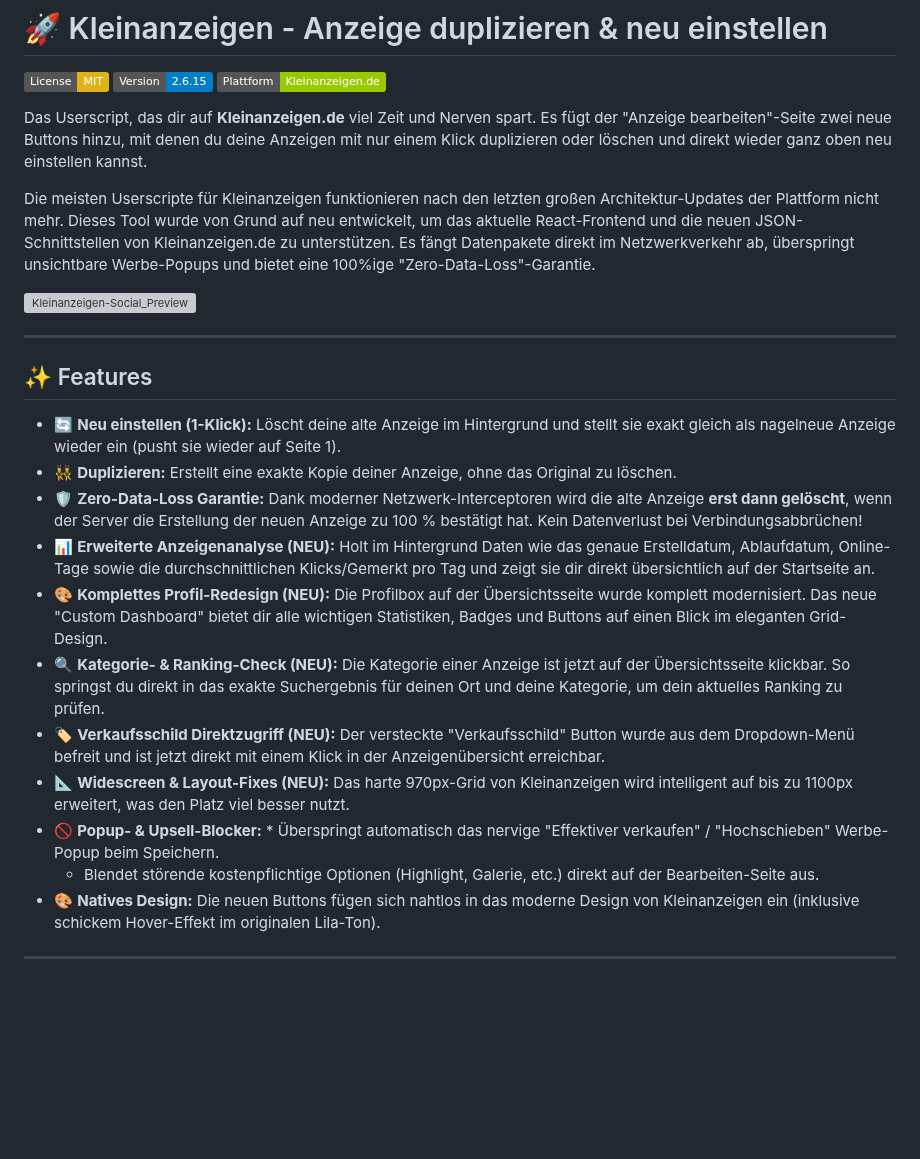
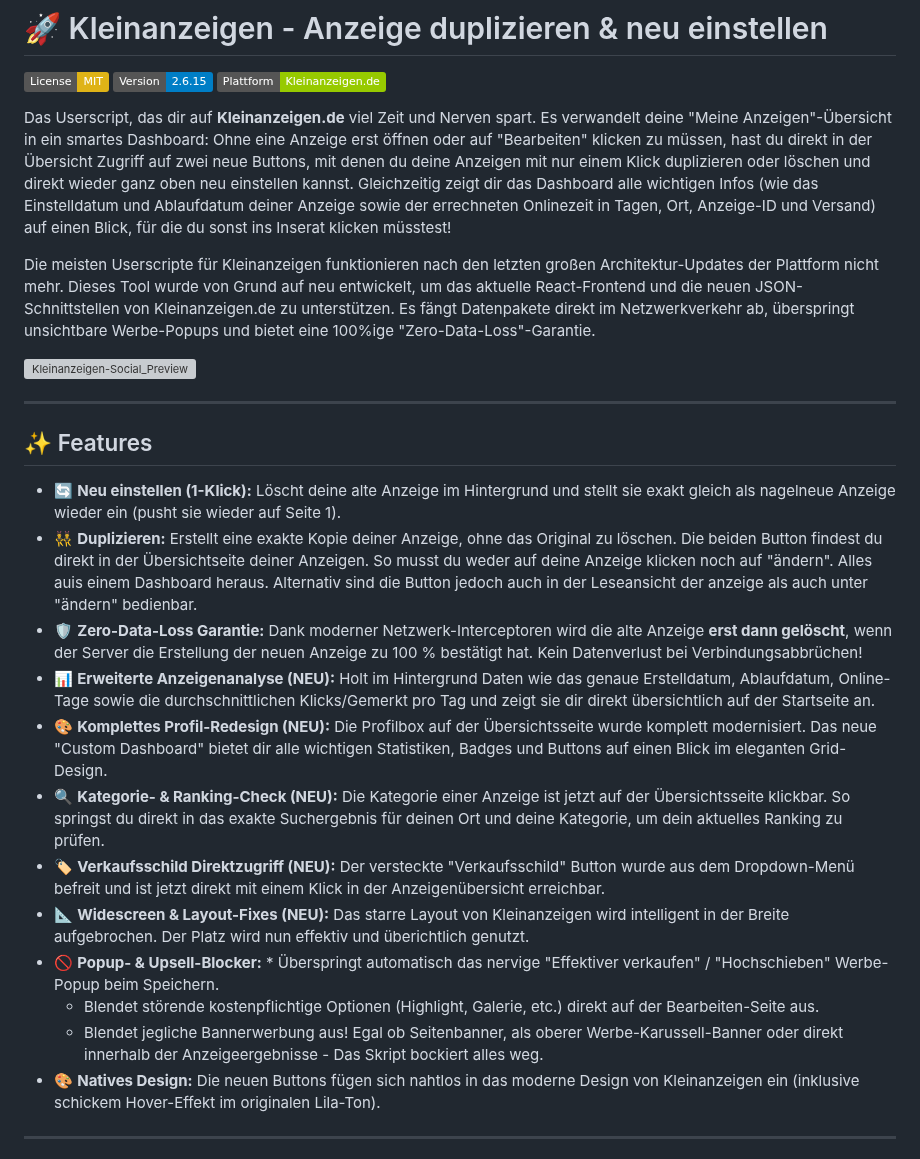
Before and after one commit to Zer089/Kleinanzeigen.de-Anzeige_duplizieren_neu_einstellen, a Markdown page: README.md, the part around the change. Drawn GitHub-style; badges without logos; blank space fills up the shorter version; grey boxes are pictures that could not be loaded.

```diff
--- a/README.md
+++ b/README.md
@@ -4,7 +4,7 @@
 [![Version](https://img.shields.io/badge/Version-2.6.15-blue.svg)]()
 [![Plattform](https://img.shields.io/badge/Plattform-Kleinanzeigen.de-green.svg)]()
 
-Das Userscript, das dir auf **Kleinanzeigen.de** viel Zeit und Nerven spart. Es fügt der "Anzeige bearbeiten"-Seite zwei neue Buttons hinzu, mit denen du deine Anzeigen mit nur einem Klick duplizieren oder löschen und direkt wieder ganz oben neu einstellen kannst.
+Das Userscript, das dir auf **Kleinanzeigen.de** viel Zeit und Nerven spart. Es verwandelt deine "Meine Anzeigen"-Übersicht in ein smartes Dashboard: Ohne eine Anzeige erst öffnen oder auf "Bearbeiten" klicken zu müssen, hast du direkt in der Übersicht Zugriff auf zwei neue Buttons, mit denen du deine Anzeigen mit nur einem Klick duplizieren oder löschen und direkt wieder ganz oben neu einstellen kannst. Gleichzeitig zeigt dir das Dashboard alle wichtigen Infos (wie das Einstelldatum und Ablaufdatum deiner Anzeige sowie der errechneten Onlinezeit in Tagen, Ort, Anzeige-ID und Versand) auf einen Blick, für die du sonst ins Inserat klicken müsstest!
 
 Die meisten Userscripte für Kleinanzeigen funktionieren nach den letzten großen Architektur-Updates der Plattform nicht mehr. Dieses Tool wurde von Grund auf neu entwickelt, um das aktuelle React-Frontend und die neuen JSON-Schnittstellen von Kleinanzeigen.de zu unterstützen. Es fängt Datenpakete direkt im Netzwerkverkehr ab, überspringt unsichtbare Werbe-Popups und bietet eine 100%ige "Zero-Data-Loss"-Garantie.
 
@@ -15,15 +15,16 @@ Die meisten Userscripte für Kleinanzeigen funktionieren nach den letzten große
 ## ✨ Features
 
 * 🔄 **Neu einstellen (1-Klick):** Löscht deine alte Anzeige im Hintergrund und stellt sie exakt gleich als nagelneue Anzeige wieder ein (pusht sie wieder auf Seite 1).
-* 👯‍♂️ **Duplizieren:** Erstellt eine exakte Kopie deiner Anzeige, ohne das Original zu löschen.
+* 👯‍♂️ **Duplizieren:** Erstellt eine exakte Kopie deiner Anzeige, ohne das Original zu löschen. Die beiden Button findest du direkt in der Übersichtseite deiner Anzeigen. So musst du weder auf deine Anzeige klicken noch auf "ändern". Alles auis einem Dashboard heraus. Alternativ sind die Button jedoch auch in der Leseansicht der anzeige als auch unter "ändern" bedienbar.
 * 🛡️ **Zero-Data-Loss Garantie:** Dank moderner Netzwerk-Interceptoren wird die alte Anzeige **erst dann gelöscht**, wenn der Server die Erstellung der neuen Anzeige zu 100 % bestätigt hat. Kein Datenverlust bei Verbindungsabbrüchen!
 * 📊 **Erweiterte Anzeigenanalyse (NEU):** Holt im Hintergrund Daten wie das genaue Erstelldatum, Ablaufdatum, Online-Tage sowie die durchschnittlichen Klicks/Gemerkt pro Tag und zeigt sie dir direkt übersichtlich auf der Startseite an.
 * 🎨 **Komplettes Profil-Redesign (NEU):** Die Profilbox auf der Übersichtsseite wurde komplett modernisiert. Das neue "Custom Dashboard" bietet dir alle wichtigen Statistiken, Badges und Buttons auf einen Blick im eleganten Grid-Design.
 * 🔍 **Kategorie- & Ranking-Check (NEU):** Die Kategorie einer Anzeige ist jetzt auf der Übersichtsseite klickbar. So springst du direkt in das exakte Suchergebnis für deinen Ort und deine Kategorie, um dein aktuelles Ranking zu prüfen.
 * 🏷️ **Verkaufsschild Direktzugriff (NEU):** Der versteckte "Verkaufsschild" Button wurde aus dem Dropdown-Menü befreit und ist jetzt direkt mit einem Klick in der Anzeigenübersicht erreichbar.
-* 📐 **Widescreen & Layout-Fixes (NEU):** Das harte 970px-Grid von Kleinanzeigen wird intelligent auf bis zu 1100px erweitert, was den Platz viel besser nutzt.
+* 📐 **Widescreen & Layout-Fixes (NEU):** Das starre Layout von Kleinanzeigen wird intelligent in der Breite aufgebrochen. Der  Platz wird nun effektiv und überichtlich genutzt.
 * 🚫 **Popup- & Upsell-Blocker:** * Überspringt automatisch das nervige "Effektiver verkaufen" / "Hochschieben" Werbe-Popup beim Speichern.
     * Blendet störende kostenpflichtige Optionen (Highlight, Galerie, etc.) direkt auf der Bearbeiten-Seite aus.
+    * Blendet jegliche Bannerwerbung aus! Egal ob Seitenbanner, als oberer Werbe-Karussell-Banner oder direkt innerhalb der Anzeigeergebnisse - Das Skript bockiert alles weg.
 * 🎨 **Natives Design:** Die neuen Buttons fügen sich nahtlos in das moderne Design von Kleinanzeigen ein (inklusive schickem Hover-Effekt im originalen Lila-Ton).
 
 ---
```
